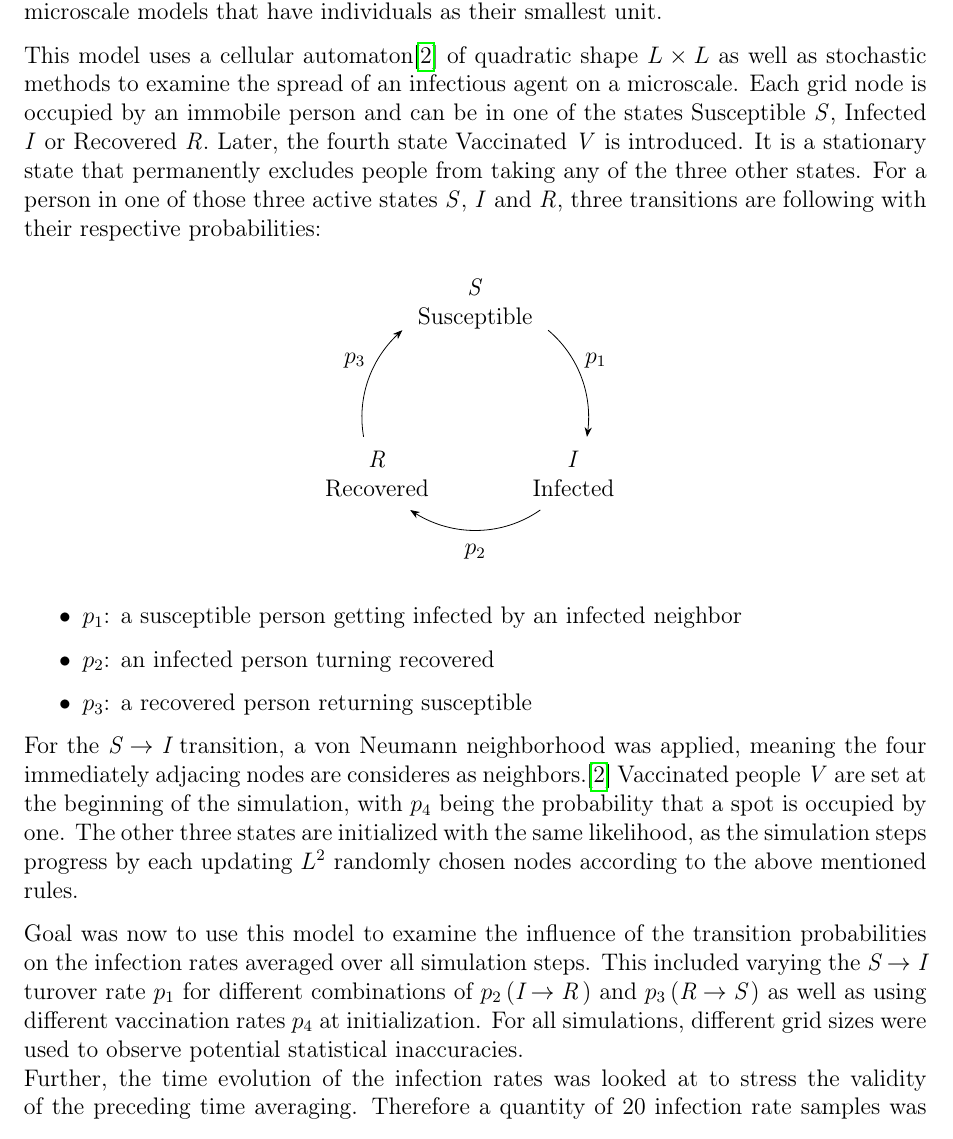
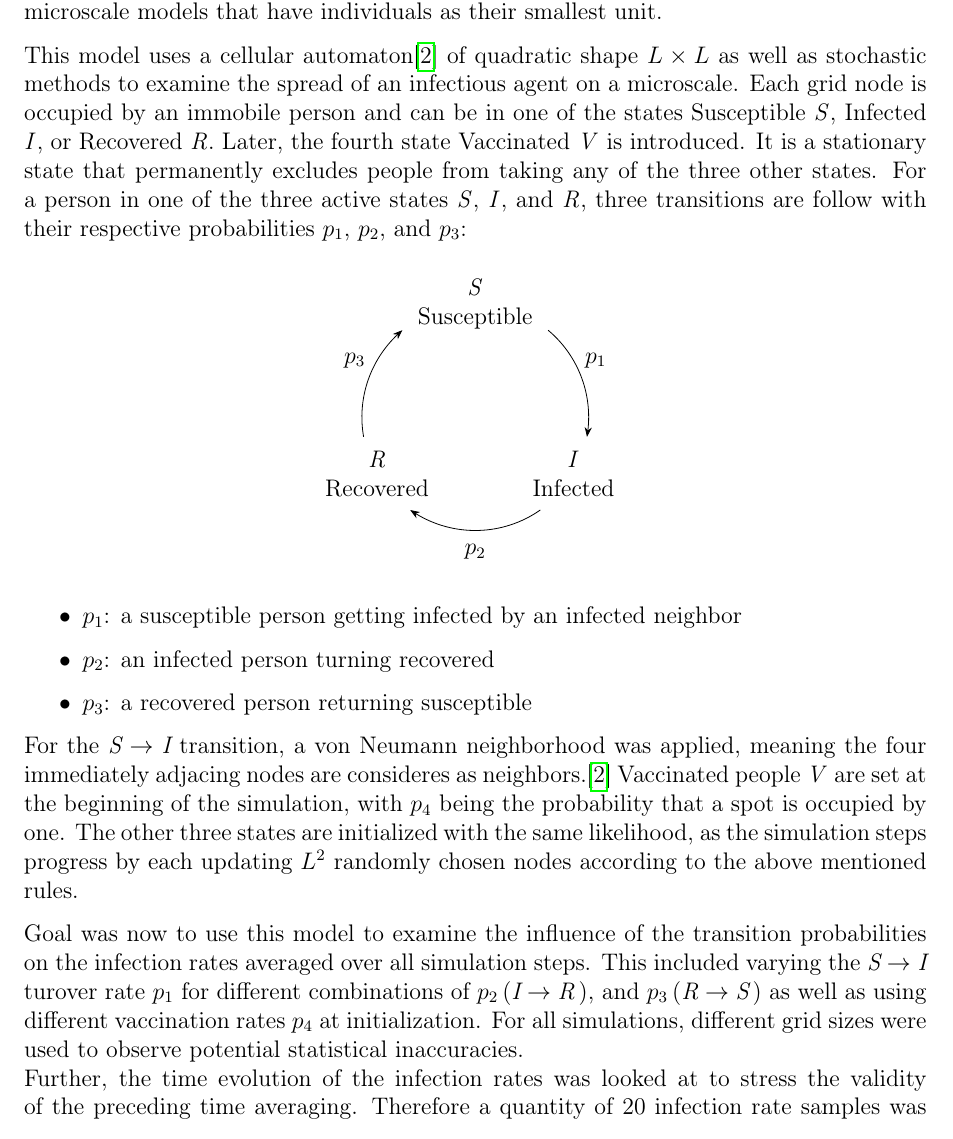
Before and after one commit to CVC97/CWR-2023-Final-Project, a LaTeX document (soi_pdf/main.tex, which reads soi_pdf/1_Introduction.tex): part of page 3 of 14, cut so that both start at the same text. Compiled offline with pdfLaTeX.

Commit message:
Final push 2 with defused makefile.

```diff
--- a/soi_pdf/1_Introduction.tex
+++ b/soi_pdf/1_Introduction.tex
@@ -7,9 +7,9 @@ Generally it can be distinguished between macroscale models such as the SEIR-mod
 and microscale models that have individuals as their smallest unit.
 
 This model uses a cellular automaton\cite{CellularAutomaton} of quadratic shape $L\times L$ as well as stochastic methods to examine the spread of an infectious agent on a microscale.
-Each grid node is occupied by an immobile person and can be in one of the states Susceptible \susceptible{}, Infected \infected{} or Recovered \recovered{}. Later, the fourth state Vaccinated \vaccinated{} is introduced.
+Each grid node is occupied by an immobile person and can be in one of the states Susceptible \susceptible{}, Infected \infected{}, or Recovered \recovered{}. Later, the fourth state Vaccinated \vaccinated{} is introduced.
 It is a stationary state that permanently excludes people from taking any of the three other states.
-For a person in one of those three active states \susceptible{}, \infected{} and \recovered{}, three transitions are following with their respective probabilities:
+For a person in one of the three active states \susceptible{}, \infected{}, and \recovered{}, three transitions are follow with their respective probabilities $p_1$, $p_2$, and $p_3$:
 % \begin{equation*}
 %     \mathrm{Susceptible}~\susceptible\xlongrightarrow{p_1}\mathrm{Infected}~\infected{}\xlongrightarrow{p_2}\mathrm{Recovered}~\recovered{}\xlongrightarrow{p_3}\mathrm{Susceptible}~\susceptible{}.
 % \end{equation*}
@@ -40,7 +40,7 @@ Vaccinated people \vaccinated{} are set at the beginning of the simulation, with
 simulation steps progress by each updating $L^2$ randomly chosen nodes according to the above mentioned rules.
 
 Goal was now to use this model to examine the influence of the transition probabilities on the infection rates averaged over all simulation steps. This included varying the $\susceptible\rightarrow\infected$ turover rate $p_1$
-for different combinations of $p_2\left(\infected\rightarrow\recovered\,\right)$ and $p_3\left(\recovered\rightarrow\susceptible\,\right)$ as well as using different vaccination rates $p_4$ at initialization.
+for different combinations of $p_2\left(\infected\rightarrow\recovered\,\right)$, and $p_3\left(\recovered\rightarrow\susceptible\,\right)$ as well as using different vaccination rates $p_4$ at initialization.
 For all simulations, different grid sizes were used to observe potential statistical inaccuracies.\newline
 Further, the time evolution of the infection rates was looked at to stress the validity of the preceding time averaging. Therefore a quantity of 20 infection rate samples was generated over simulation time
 with mean and standard deviation calculated for each timestep.
```
Also changed, not shown: spread_of_infection.pdf.
